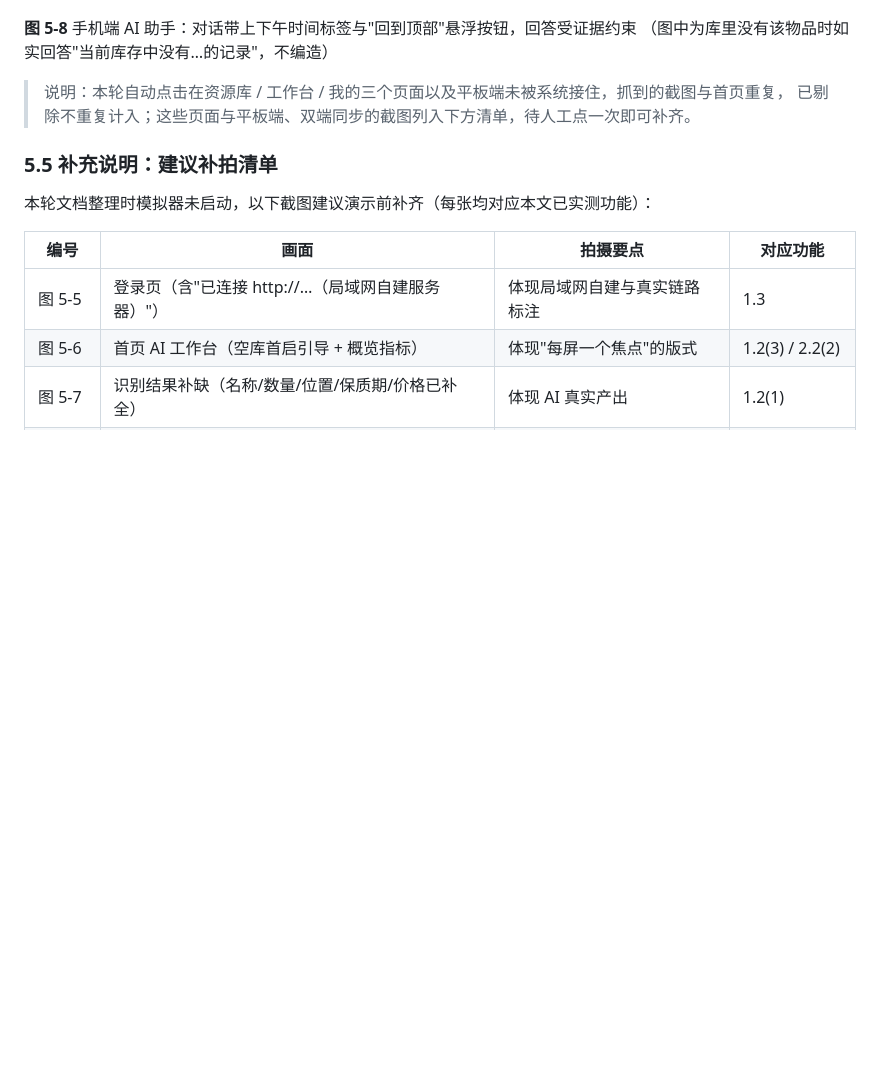
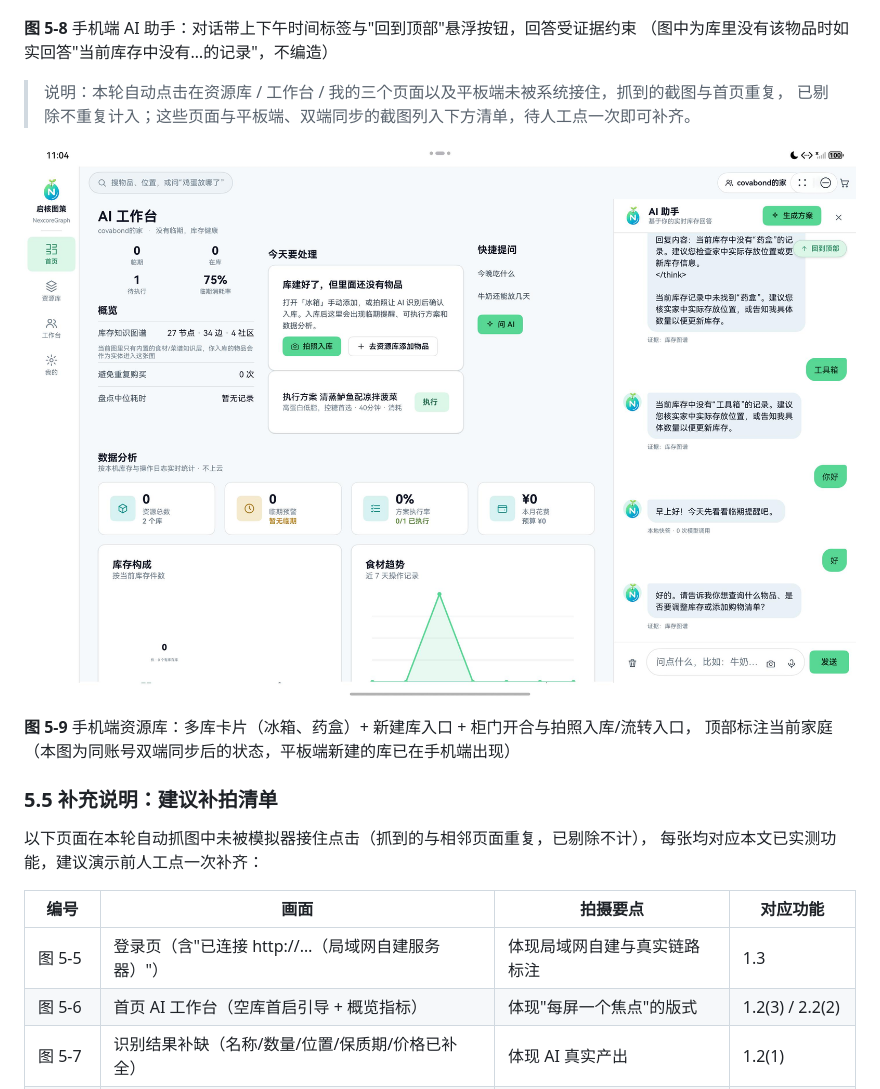
Before and after one commit to yan-stone-computer/NexcoreGraph, a Markdown page: docs/作品介绍文档.md, the part around the change. Rendered like a GitHub page; pictures changed too: docs/images/shot-phone-library.jpeg (added); blank space fills up the shorter version.

Commit message:
docs: 补入手机端资源库截图，剔除未接住点击的重复图；工程与原文同步更新
- 本轮改为"一次只点一个页面、点完先 dumpLayout 校验页面特征文字再截图"，避免上次那种把同一画面
  当多个页面塞进文档的问题。校验结果：资源库页命中《个库》=1（有效）；我的/工作台/平板资源库三次
  点击未被系统接住（命中 0 且截图与相邻页同尺寸），已删除对应文件，不计入文档。
- 5.4 增补图 5-9 手机端资源库（多库卡片 + 新建库 + 柜门/拍照/流转入口，且为同账号双端同步后的状态）；
  5.5 说明改为"以下页面本轮未被模拟器接住点击，已剔除重复图，建议人工点一次补齐"。
- 5.5 补拍清单仍在，作者/演示前人工补齐平板端、工作台、我的（服务器连接）、知识图谱、协作池、服务卡片。
- Word 同步重生成，并再跑一遍去 AI 味处理脚本（破折号类指纹已在阈值内）。

```diff
--- a/docs/作品介绍文档.md
+++ b/docs/作品介绍文档.md
@@ -388,9 +388,15 @@ AI 判定 0 项、用时 1.3s；界面给出"重新拍照 / 从相册选"明确
 > 说明：本轮自动点击在资源库 / 工作台 / 我的三个页面以及平板端未被系统接住，抓到的截图与首页重复，
 > 已剔除不重复计入；这些页面与平板端、双端同步的截图列入下方清单，待人工点一次即可补齐。
 
+![手机端资源库](./images/shot-phone-library.jpeg)
+
+**图 5-9** 手机端资源库：多库卡片（冰箱、药盒）+ 新建库入口 + 柜门开合与拍照入库/流转入口，
+顶部标注当前家庭（本图为同账号双端同步后的状态，平板端新建的库已在手机端出现）
+
 ### 5.5 补充说明：建议补拍清单
 
-本轮文档整理时模拟器未启动，以下截图建议演示前补齐（每张均对应本文已实测功能）：
+以下页面在本轮自动抓图中未被模拟器接住点击（抓到的与相邻页面重复，已剔除不计），
+每张均对应本文已实测功能，建议演示前人工点一次补齐：
 
 | 编号 | 画面 | 拍摄要点 | 对应功能 |
 |---|---|---|---|
```
Also changed, not shown: 1 other file.
